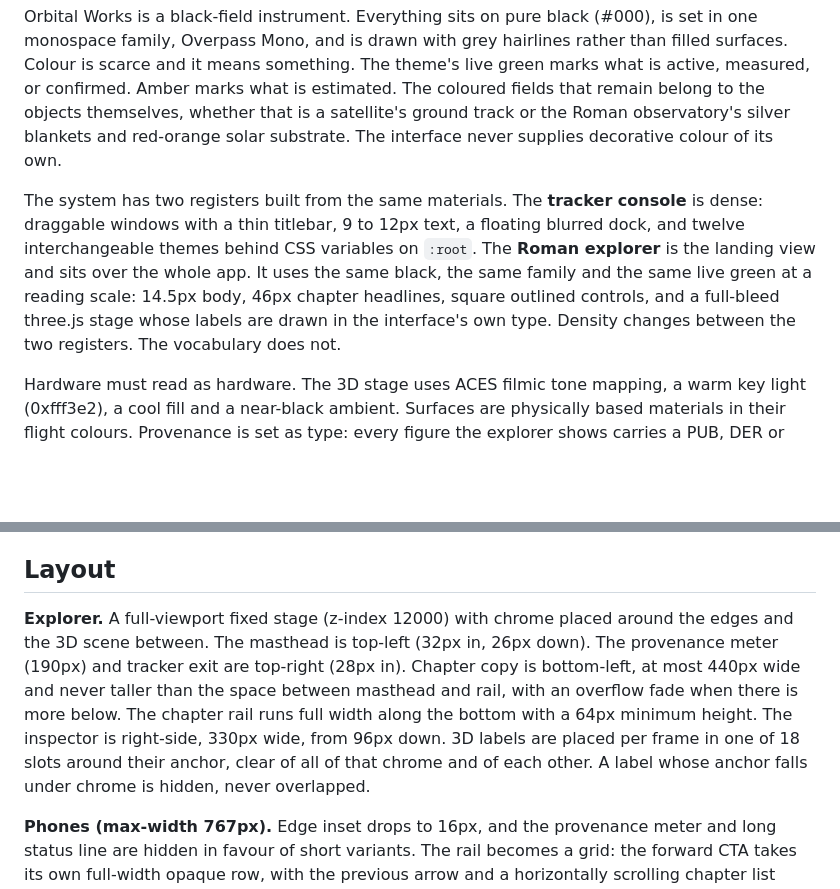
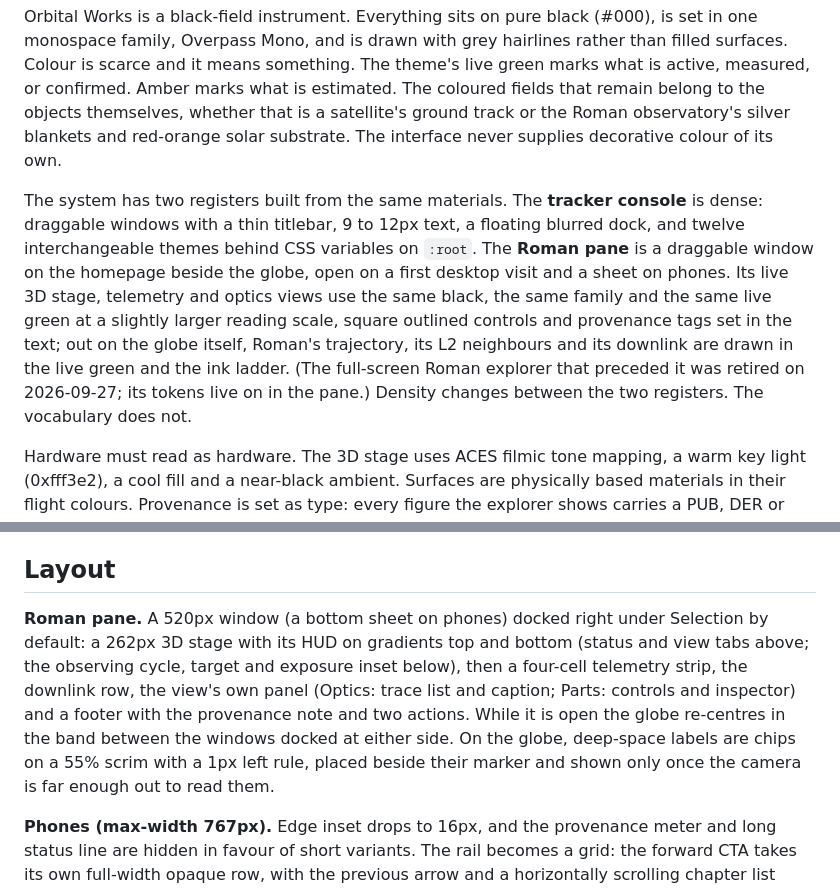
Before and after one commit to maxmoneycash/orbital-works, a Markdown page: DESIGN.md, 2 parts joined by grey strips. GitHub-like rendering; blank space fills up the shorter version.

Commit message:
Describe the Roman pane in DESIGN.md
Co-Authored-By: Claude Opus 5.5 (1M context) <noreply@anthropic.com>

```diff
--- a/DESIGN.md
+++ b/DESIGN.md
@@ -175,7 +175,7 @@ components:
 
 Orbital Works is a black-field instrument. Everything sits on pure black (#000), is set in one monospace family, Overpass Mono, and is drawn with grey hairlines rather than filled surfaces. Colour is scarce and it means something. The theme's live green marks what is active, measured, or confirmed. Amber marks what is estimated. The coloured fields that remain belong to the objects themselves, whether that is a satellite's ground track or the Roman observatory's silver blankets and red-orange solar substrate. The interface never supplies decorative colour of its own.
 
-The system has two registers built from the same materials. The **tracker console** is dense: draggable windows with a thin titlebar, 9 to 12px text, a floating blurred dock, and twelve interchangeable themes behind CSS variables on `:root`. The **Roman explorer** is the landing view and sits over the whole app. It uses the same black, the same family and the same live green at a reading scale: 14.5px body, 46px chapter headlines, square outlined controls, and a full-bleed three.js stage whose labels are drawn in the interface's own type. Density changes between the two registers. The vocabulary does not.
+The system has two registers built from the same materials. The **tracker console** is dense: draggable windows with a thin titlebar, 9 to 12px text, a floating blurred dock, and twelve interchangeable themes behind CSS variables on `:root`. The **Roman pane** is a draggable window on the homepage beside the globe, open on a first desktop visit and a sheet on phones. Its live 3D stage, telemetry and optics views use the same black, the same family and the same live green at a slightly larger reading scale, square outlined controls and provenance tags set in the text; out on the globe itself, Roman's trajectory, its L2 neighbours and its downlink are drawn in the live green and the ink ladder. (The full-screen Roman explorer that preceded it was retired on 2026-09-27; its tokens live on in the pane.) Density changes between the two registers. The vocabulary does not.
 
 Hardware must read as hardware. The 3D stage uses ACES filmic tone mapping, a warm key light (0xfff3e2), a cool fill and a near-black ambient. Surfaces are physically based materials in their flight colours. Provenance is set as type: every figure the explorer shows carries a PUB, DER or EST tag in the text itself.
 
@@ -247,7 +247,7 @@ Mostly black and warm off-white, one functional green, one amber reserved for es
 
 ## Layout
 
-**Explorer.** A full-viewport fixed stage (z-index 12000) with chrome placed around the edges and the 3D scene between. The masthead is top-left (32px in, 26px down). The provenance meter (190px) and tracker exit are top-right (28px in). Chapter copy is bottom-left, at most 440px wide and never taller than the space between masthead and rail, with an overflow fade when there is more below. The chapter rail runs full width along the bottom with a 64px minimum height. The inspector is right-side, 330px wide, from 96px down. 3D labels are placed per frame in one of 18 slots around their anchor, clear of all of that chrome and of each other. A label whose anchor falls under chrome is hidden, never overlapped.
+**Roman pane.** A 520px window (a bottom sheet on phones) docked right under Selection by default: a 262px 3D stage with its HUD on gradients top and bottom (status and view tabs above; the observing cycle, target and exposure inset below), then a four-cell telemetry strip, the downlink row, the view's own panel (Optics: trace list and caption; Parts: controls and inspector) and a footer with the provenance note and two actions. While it is open the globe re-centres in the band between the windows docked at either side. On the globe, deep-space labels are chips on a 55% scrim with a 1px left rule, placed beside their marker and shown only once the camera is far enough out to read them.
 
 **Phones (max-width 767px).** Edge inset drops to 16px, and the provenance meter and long status line are hidden in favour of short variants. The rail becomes a grid: the forward CTA takes its own full-width opaque row, with the previous arrow and a horizontally scrolling chapter list beneath. Copy spans the width, capped at 50% height, over a black gradient. The light-path stop list collapses to a tick bar, and the inspector becomes a bottom sheet above the rail. On short screens (max-height 940px) and on phones, the event timeline shows only the current step's words.
 
```
